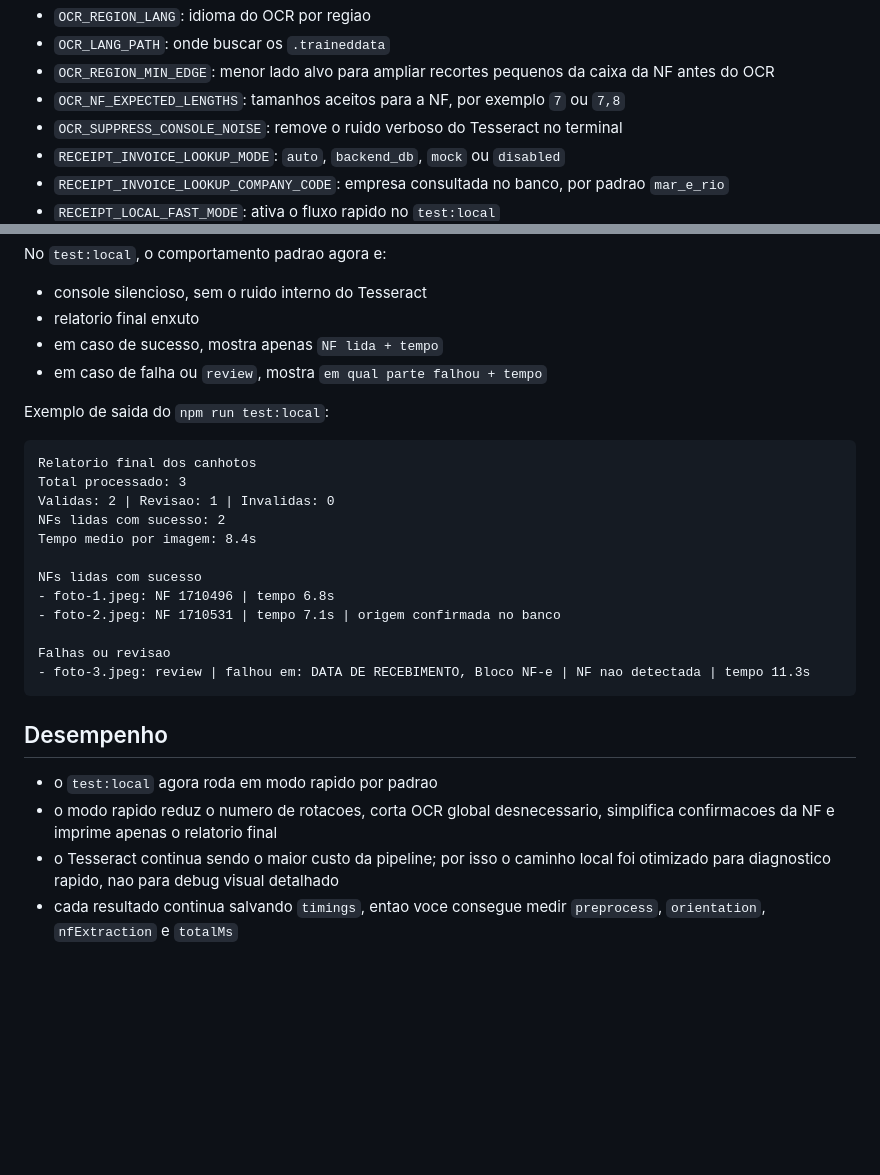
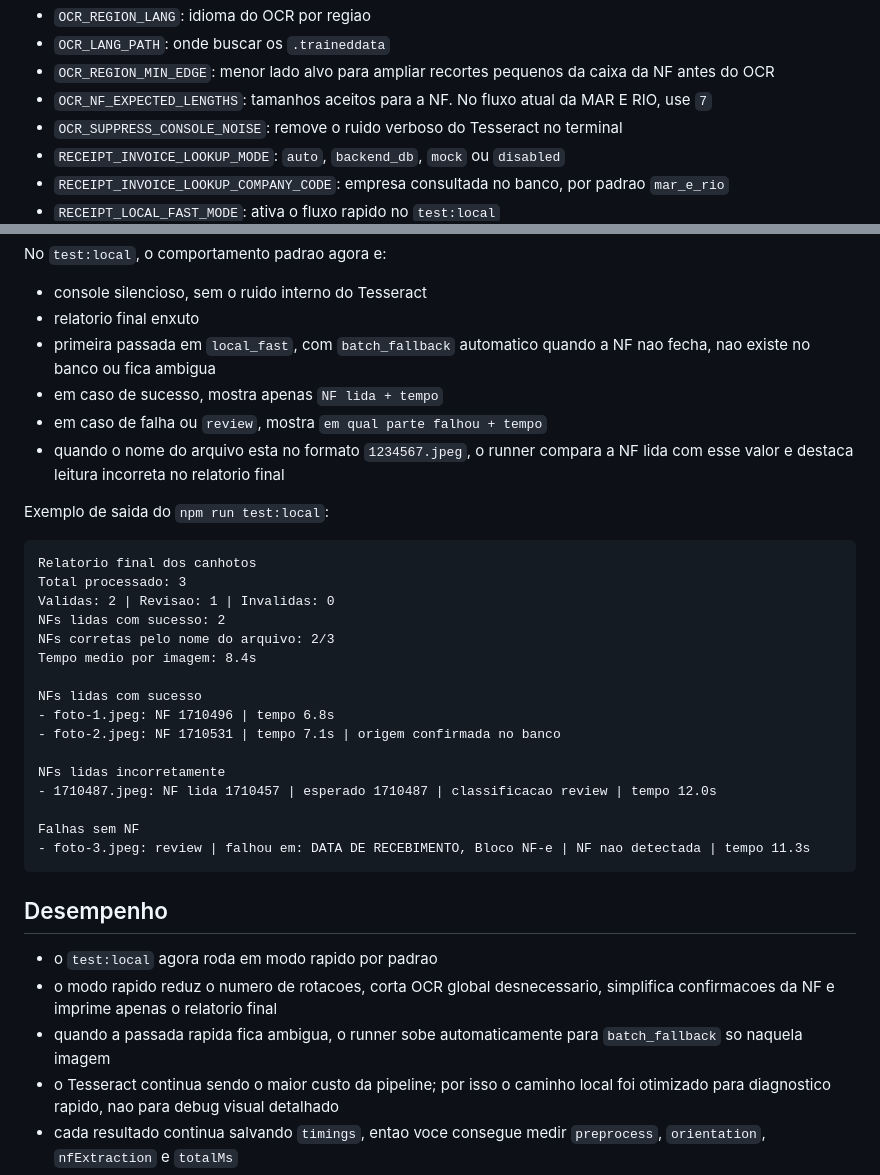
Before and after one commit to viniciusRogatti/receipt-whatsapp-bot, a Markdown page: README.md, 2 parts joined by grey strips. Drawn GitHub-style; blank space fills up the shorter version.

Commit message:
docs: atualizar README com fluxo hibrido de validacao

````diff
--- a/README.md
+++ b/README.md
@@ -140,7 +140,7 @@ Variaveis principais:
 - `OCR_REGION_LANG`: idioma do OCR por regiao
 - `OCR_LANG_PATH`: onde buscar os `.traineddata`
 - `OCR_REGION_MIN_EDGE`: menor lado alvo para ampliar recortes pequenos da caixa da NF antes do OCR
-- `OCR_NF_EXPECTED_LENGTHS`: tamanhos aceitos para a NF, por exemplo `7` ou `7,8`
+- `OCR_NF_EXPECTED_LENGTHS`: tamanhos aceitos para a NF. No fluxo atual da MAR E RIO, use `7`
 - `OCR_SUPPRESS_CONSOLE_NOISE`: remove o ruido verboso do Tesseract no terminal
 - `RECEIPT_INVOICE_LOOKUP_MODE`: `auto`, `backend_db`, `mock` ou `disabled`
 - `RECEIPT_INVOICE_LOOKUP_COMPANY_CODE`: empresa consultada no banco, por padrao `mar_e_rio`
@@ -230,8 +230,10 @@ No `test:local`, o comportamento padrao agora e:
 
 - console silencioso, sem o ruido interno do Tesseract
 - relatorio final enxuto
+- primeira passada em `local_fast`, com `batch_fallback` automatico quando a NF nao fecha, nao existe no banco ou fica ambigua
 - em caso de sucesso, mostra apenas `NF lida + tempo`
 - em caso de falha ou `review`, mostra `em qual parte falhou + tempo`
+- quando o nome do arquivo esta no formato `1234567.jpeg`, o runner compara a NF lida com esse valor e destaca leitura incorreta no relatorio final
 
 Exemplo de saida do `npm run test:local`:
 
@@ -240,13 +242,17 @@ Relatorio final dos canhotos
 Total processado: 3
 Validas: 2 | Revisao: 1 | Invalidas: 0
 NFs lidas com sucesso: 2
+NFs corretas pelo nome do arquivo: 2/3
 Tempo medio por imagem: 8.4s
 
 NFs lidas com sucesso
 - foto-1.jpeg: NF 1710496 | tempo 6.8s
 - foto-2.jpeg: NF 1710531 | tempo 7.1s | origem confirmada no banco
 
-Falhas ou revisao
+NFs lidas incorretamente
+- 1710487.jpeg: NF lida 1710457 | esperado 1710487 | classificacao review | tempo 12.0s
+
+Falhas sem NF
 - foto-3.jpeg: review | falhou em: DATA DE RECEBIMENTO, Bloco NF-e | NF nao detectada | tempo 11.3s
 ```
 
@@ -254,6 +260,7 @@ Falhas ou revisao
 
 - o `test:local` agora roda em modo rapido por padrao
 - o modo rapido reduz o numero de rotacoes, corta OCR global desnecessario, simplifica confirmacoes da NF e imprime apenas o relatorio final
+- quando a passada rapida fica ambigua, o runner sobe automaticamente para `batch_fallback` so naquela imagem
 - o Tesseract continua sendo o maior custo da pipeline; por isso o caminho local foi otimizado para diagnostico rapido, nao para debug visual detalhado
 - cada resultado continua salvando `timings`, entao voce consegue medir `preprocess`, `orientation`, `nfExtraction` e `totalMs`
 - quando precisar de mais profundidade visual, use `npm run debug:ui`
````
